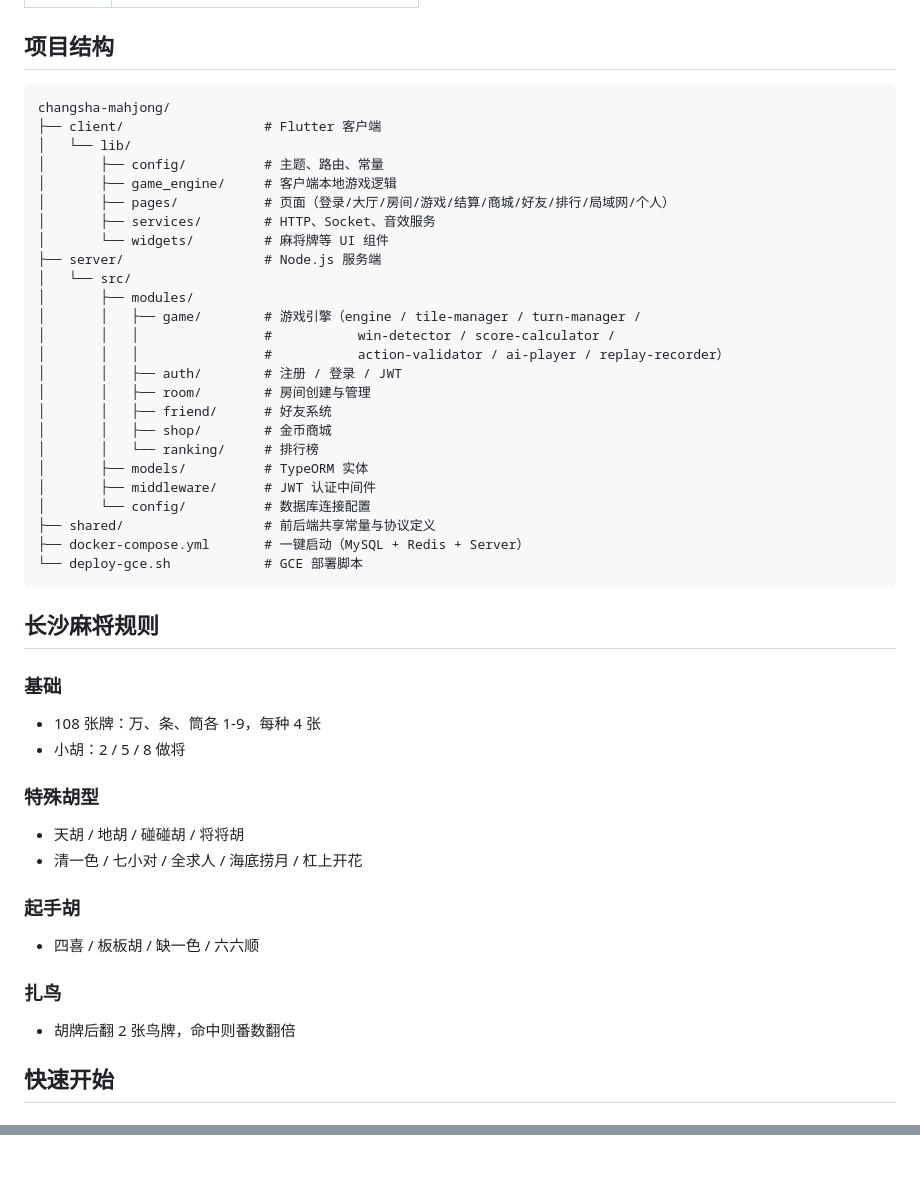
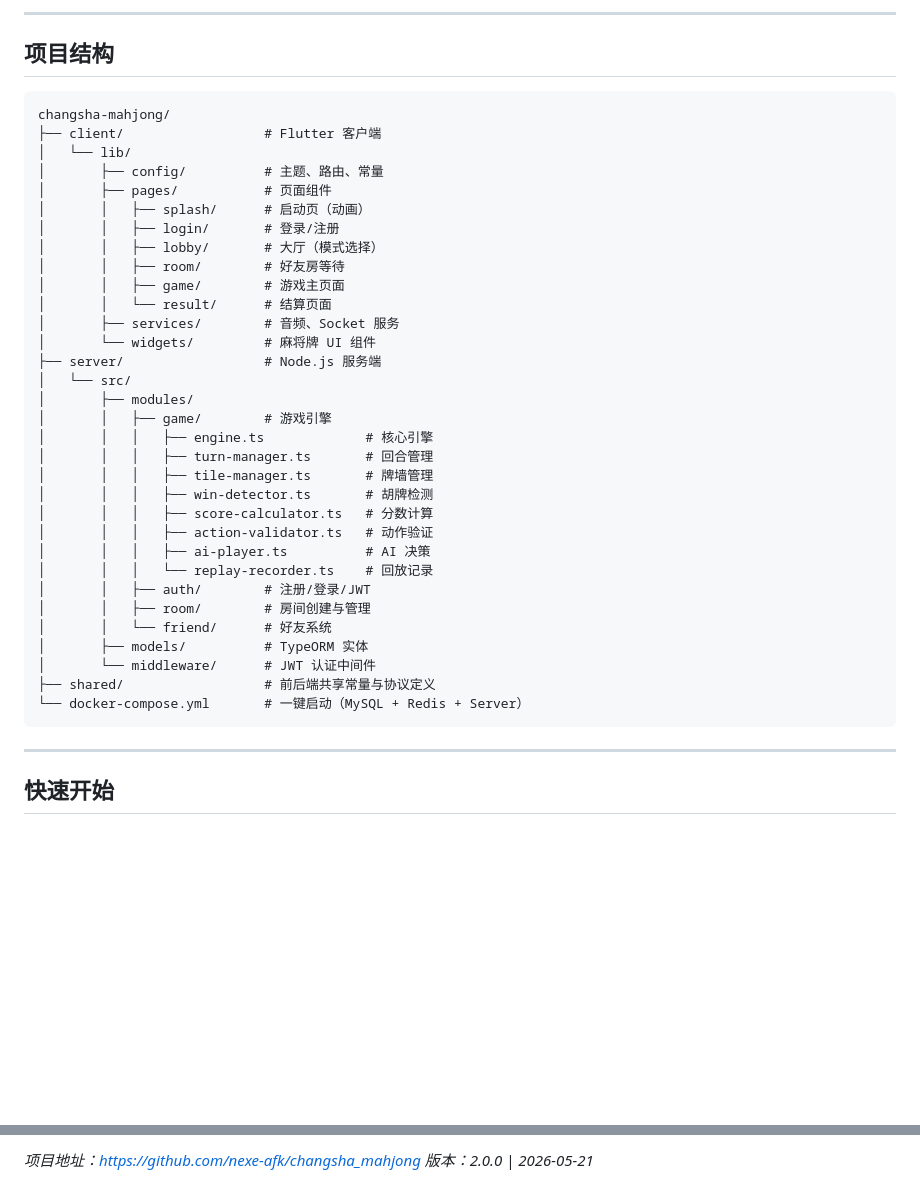
Before and after one commit to nexe-afk/changsha_mahjong, a Markdown page: README.md, 2 parts joined by grey strips. GitHub-like rendering; blank space fills up the shorter version.

````diff
--- a/README.md
+++ b/README.md
@@ -14,3 +71,4 @@
+---
 
 ## 项目结构
 
@@ -19,48 +77,37 @@ changsha-mahjong/
 ├── client/                  # Flutter 客户端
 │   └── lib/
 │       ├── config/          # 主题、路由、常量
-│       ├── game_engine/     # 客户端本地游戏逻辑
-│       ├── pages/           # 页面（登录/大厅/房间/游戏/结算/商城/好友/排行/局域网/个人）
-│       ├── services/        # HTTP、Socket、音效服务
-│       └── widgets/         # 麻将牌等 UI 组件
+│       ├── pages/           # 页面组件
+│       │   ├── splash/      # 启动页（动画）
+│       │   ├── login/       # 登录/注册
+│       │   ├── lobby/       # 大厅（模式选择）
+│       │   ├── room/        # 好友房等待
+│       │   ├── game/        # 游戏主页面
+│       │   └── result/      # 结算页面
+│       ├── services/        # 音频、Socket 服务
+│       └── widgets/         # 麻将牌 UI 组件
 ├── server/                  # Node.js 服务端
 │   └── src/
 │       ├── modules/
-│       │   ├── game/        # 游戏引擎（engine / tile-manager / turn-manager /
-│       │   │                #           win-detector / score-calculator /
-│       │   │                #           action-validator / ai-player / replay-recorder）
-│       │   ├── auth/        # 注册 / 登录 / JWT
+│       │   ├── game/        # 游戏引擎
+│       │   │   ├── engine.ts             # 核心引擎
+│       │   │   ├── turn-manager.ts       # 回合管理
+│       │   │   ├── tile-manager.ts       # 牌墙管理
+│       │   │   ├── win-detector.ts       # 胡牌检测
+│       │   │   ├── score-calculator.ts   # 分数计算
+│       │   │   ├── action-validator.ts   # 动作验证
+│       │   │   ├── ai-player.ts          # AI 决策
+│       │   │   └── replay-recorder.ts    # 回放记录
+│       │   ├── auth/        # 注册/登录/JWT
 │       │   ├── room/        # 房间创建与管理
-│       │   ├── friend/      # 好友系统
-│       │   ├── shop/        # 金币商城
-│       │   └── ranking/     # 排行榜
+│       │   └── friend/      # 好友系统
 │       ├── models/          # TypeORM 实体
-│       ├── middleware/      # JWT 认证中间件
-│       └── config/          # 数据库连接配置
+│       └── middleware/      # JWT 认证中间件
 ├── shared/                  # 前后端共享常量与协议定义
-├── docker-compose.yml       # 一键启动（MySQL + Redis + Server）
-└── deploy-gce.sh            # GCE 部署脚本
+└── docker-compose.yml       # 一键启动（MySQL + Redis + Server）
 ```
 
-## 长沙麻将规则
-
-### 基础
-
-- 108 张牌：万、条、筒各 1-9，每种 4 张
-- 小胡：2 / 5 / 8 做将
-
-### 特殊胡型
-
-- 天胡 / 地胡 / 碰碰胡 / 将将胡
-- 清一色 / 七小对 / 全求人 / 海底捞月 / 杠上开花
-
-### 起手胡
-
-- 四喜 / 板板胡 / 缺一色 / 六六顺
-
-### 扎鸟
-
-- 胡牌后翻 2 张鸟牌，命中则番数翻倍
+---
 
 ## 快速开始
 
@@ -106,0 +199,2 @@ flutter build apk --release   # 构建 Android APK
+*项目地址：https://github.com/nexe-afk/changsha_mahjong*
+*版本：2.0.0 | 2026-05-21*
````
Also changed, not shown: other parts of README.md (+125 -23 lines).
